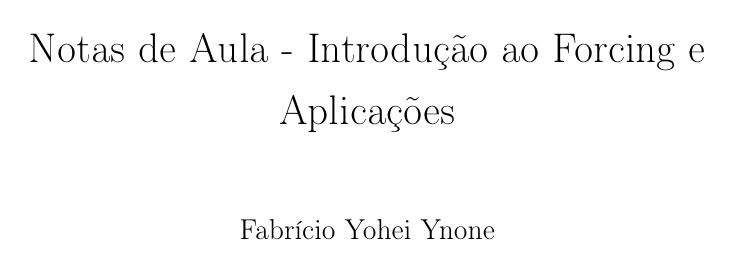
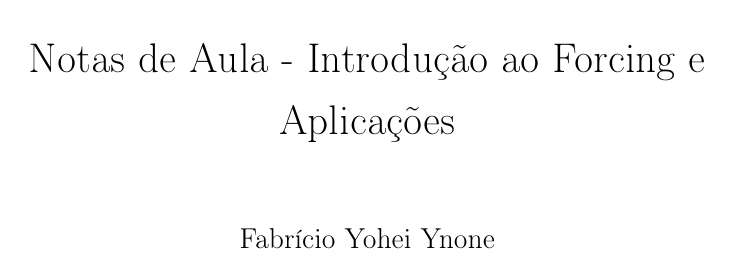
Before and after one commit to fabricioynone/estudos_em_forcing, a LaTeX book (main.tex, which reads preamble.tex): page 1 of 9. Compiled offline with pdfLaTeX.

Commit message:
mudança nas margens

```diff
--- a/preamble.tex
+++ b/preamble.tex
@@ -7,7 +7,7 @@
 \usepackage[most]{tcolorbox} % Substitui o mdframed para teoremas
 \usepackage{enumitem}
 \usepackage{setspace}
-\usepackage[a4paper,left=3cm,right=3cm,top=2.5cm,bottom=2.5cm]{geometry}
+\usepackage[a4paper,left=3cm,right=3cm,top=3cm,bottom=3cm]{geometry}
 \usepackage{indentfirst}
 \usepackage{centernot}
 
```
Also changed, not shown: main.pdf.
